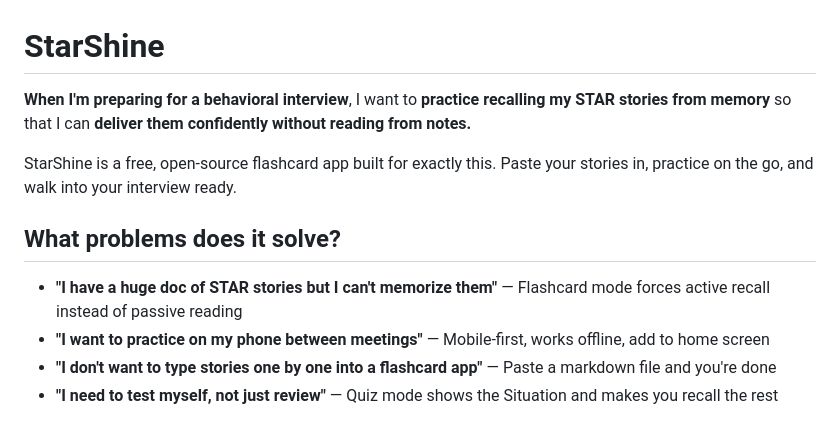
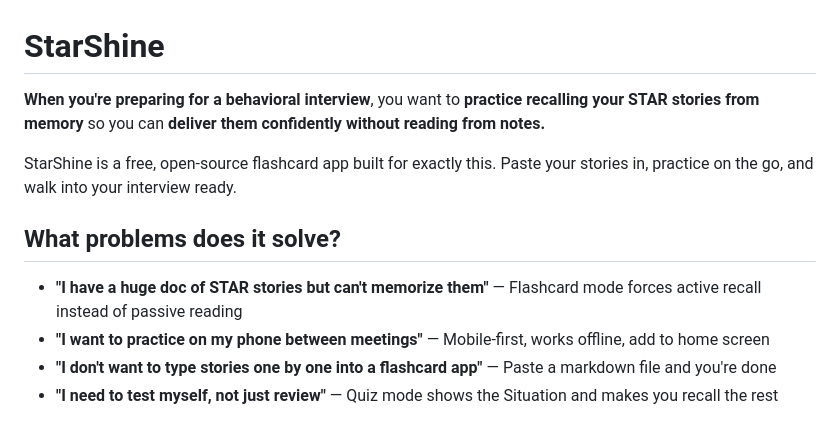
Before and after one commit to rkrevolution/StarShine, a Markdown page: README.md, the part around the change. Rendered like a GitHub page.

Commit message:
README: switch from first person to second person

```diff
--- a/README.md
+++ b/README.md
@@ -1,12 +1,12 @@
 # StarShine
 
-**When I'm preparing for a behavioral interview**, I want to **practice recalling my STAR stories from memory** so that I can **deliver them confidently without reading from notes.**
+**When you're preparing for a behavioral interview**, you want to **practice recalling your STAR stories from memory** so you can **deliver them confidently without reading from notes.**
 
 StarShine is a free, open-source flashcard app built for exactly this. Paste your stories in, practice on the go, and walk into your interview ready.
 
 ## What problems does it solve?
 
-- **"I have a huge doc of STAR stories but I can't memorize them"** — Flashcard mode forces active recall instead of passive reading
+- **"I have a huge doc of STAR stories but can't memorize them"** — Flashcard mode forces active recall instead of passive reading
 - **"I want to practice on my phone between meetings"** — Mobile-first, works offline, add to home screen
 - **"I don't want to type stories one by one into a flashcard app"** — Paste a markdown file and you're done
 - **"I need to test myself, not just review"** — Quiz mode shows the Situation and makes you recall the rest
```
